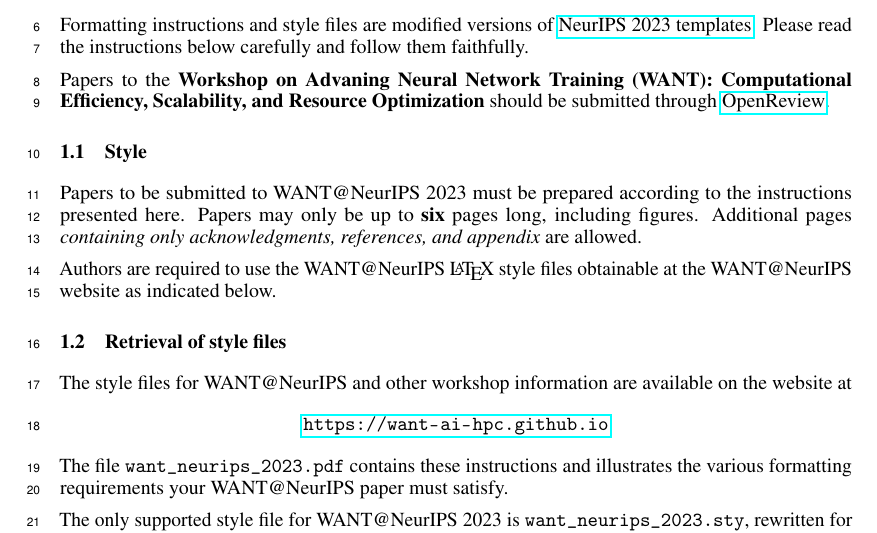
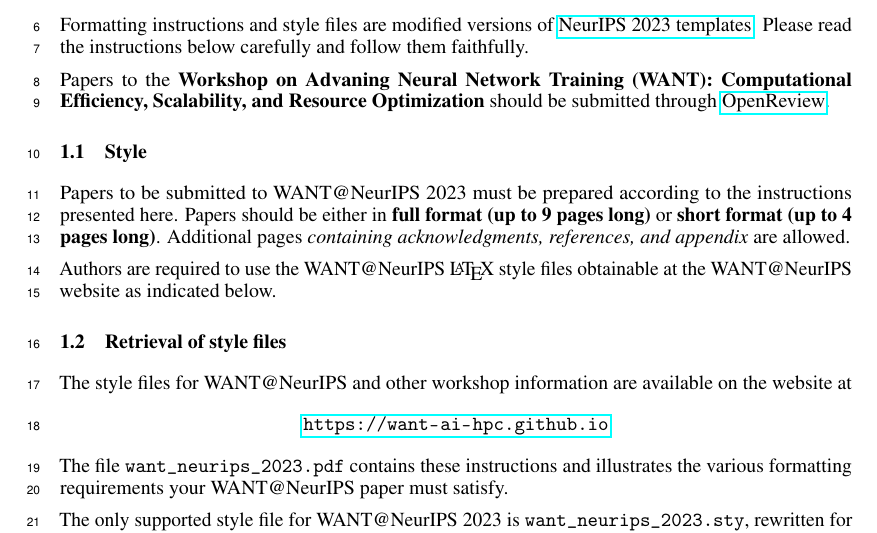
Before and after one commit to want-ai-hpc/want_neurips_2023_templates, a LaTeX paper (want_neurips_2023.tex): part of page 1 of 5, cut so that both start at the same text. Compiled offline with pdfLaTeX.

Commit message:
Update page requirements

```diff
--- a/want_neurips_2023.tex
+++ b/want_neurips_2023.tex
@@ -105,8 +105,8 @@ Papers to the {\bf Workshop on Advaning Neural Network Training (WANT): Computat
 
 
 Papers to be submitted to WANT@NeurIPS 2023 must be prepared according to the
-instructions presented here. Papers may only be up to {\bf six} pages long,
-including figures. Additional pages \emph{containing only acknowledgments,
+instructions presented here. Papers should be either in {\bf full format (up to 9 pages long)} or
+{\bf short format (up to 4 pages long)}. Additional pages \emph{containing acknowledgments,
 references, and appendix} are allowed.
 
 Authors are required to use the WANT@NeurIPS \LaTeX{} style files obtainable at the
```
Also changed, not shown: want_neurips_2023.pdf, 1 other file.
